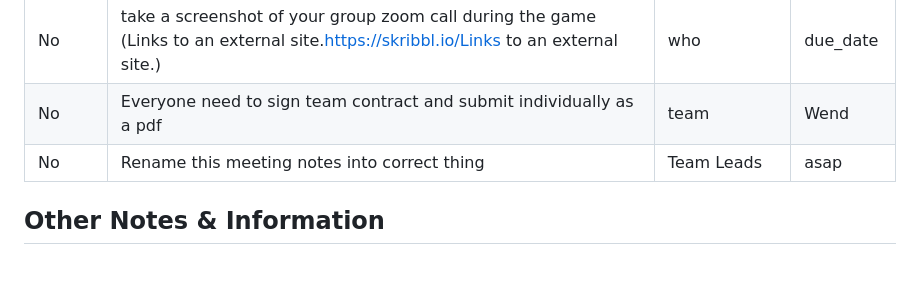
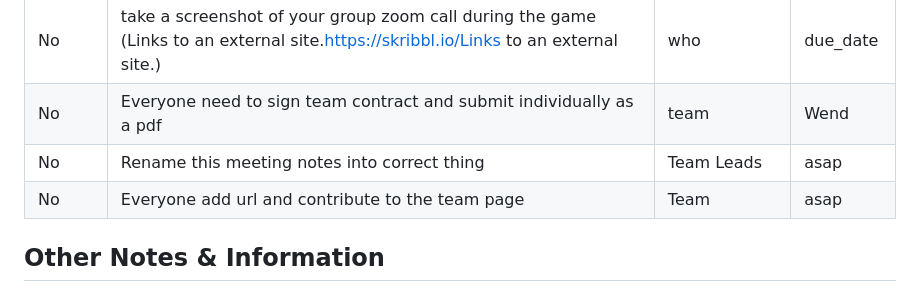
Before and after one commit to cse110-sp24-group32/cse110-sp24-group32, a Markdown page: admin/meetings/meetingminutes.md, the part around the change. Rendered like a GitHub page; blank space fills up the shorter version.

```diff
--- a/admin/meetings/meetingminutes.md
+++ b/admin/meetings/meetingminutes.md
@@ -52,6 +52,8 @@ Made everyone admin in the repository | people could not upload their signed pdf
 | No | take a screenshot of your group zoom call during the game (Links to an external site.https://skribbl.io/Links to an external site.) | who | due_date |
 | No | Everyone need to sign team contract and submit individually as a pdf| team | Wend |
 | No | Rename this meeting notes into correct thing | Team Leads | asap |
+| No | Everyone add url and contribute to the team page | Team | asap |
+
 
 
 
```
